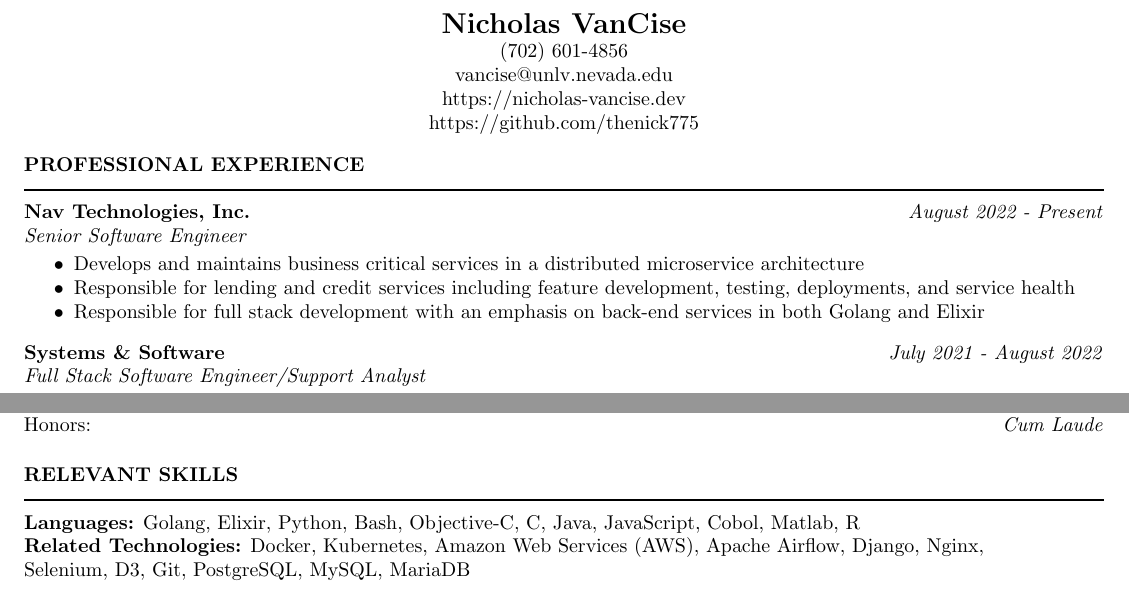
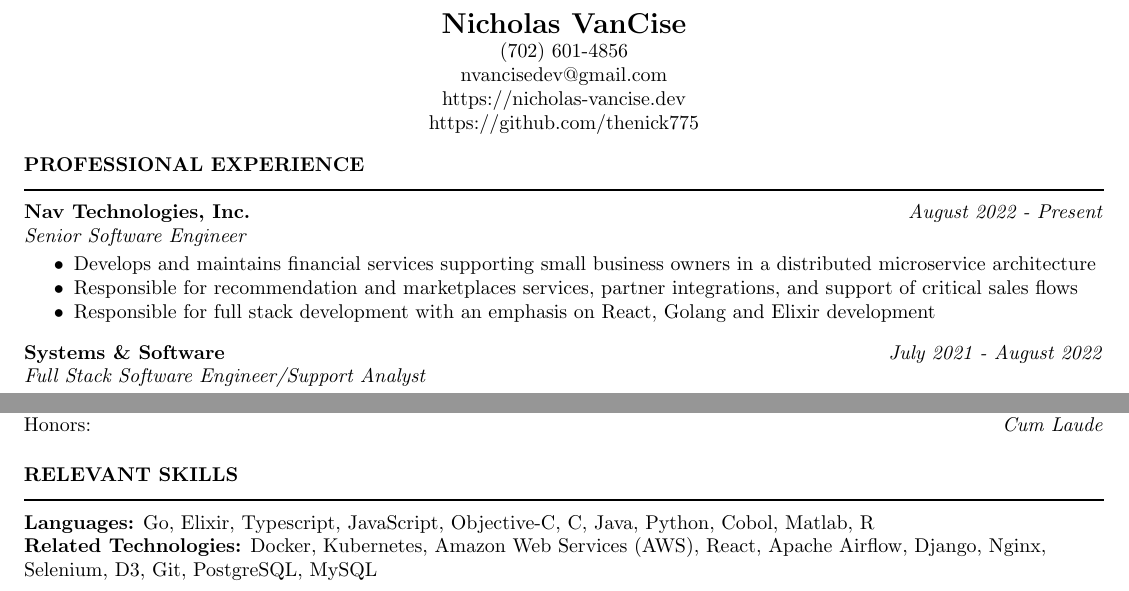
Before and after one commit to thenick775/resume_latex, a LaTeX CV (resume.tex): two parts of pages 1 and 2 of 2, joined at a grey line, cut so that both start at the same text. Compiled offline with pdfLaTeX.

Commit message:
chore: periodic update

```diff
--- a/resume.tex
+++ b/resume.tex
@@ -16,7 +16,7 @@
 	\thispagestyle{empty} % no header
 	\centerline{\bf \Large{Nicholas VanCise}}
 	\centerline{(702) 601-4856}
-	\centerline{vancise@unlv.nevada.edu}
+	\centerline{nvancisedev@gmail.com}
   \centerline{https://nicholas-vancise.dev}
   \centerline{https://github.com/thenick775}
   \vspace{-18pt}
@@ -29,9 +29,9 @@
 			\emph{Senior Software Engineer}
 
 			\begin{itemize} \itemsep -2pt
-				\item Develops and maintains business critical services in a distributed microservice architecture
-				\item Responsible for lending and credit services including feature development, testing, deployments, and service health
-				\item Responsible for full stack development with an emphasis on back-end services in both Golang and Elixir
+				\item Develops and maintains financial services supporting small business owners in a distributed microservice architecture
+				\item Responsible for recommendation and marketplaces services, partner integrations, and support of critical sales flows
+				\item Responsible for full stack development with an emphasis on React, Golang and Elixir development
 			\end{itemize} \vspace{-2mm}
 
     		{\bf Systems \& Software} \hfill \emph{July 2021 - August 2022} \\
@@ -151,8 +151,8 @@
 
 		\section{{RELEVANT SKILLS}}
     \noindent\rule[0.5ex]{\linewidth}{1pt}
-			{\bf Languages:} Golang, Elixir, Python, Bash, Objective-C, C, Java, JavaScript, Cobol, Matlab, R \\
-			{\bf Related Technologies:} Docker, Kubernetes, Amazon Web Services (AWS), Apache Airflow, Django, Nginx,\ \\ Selenium, D3, Git, PostgreSQL, MySQL, MariaDB
+			{\bf Languages:} Go, Elixir, Typescript, JavaScript, Objective-C, C, Java, Python, Cobol, Matlab, R \\
+			{\bf Related Technologies:} Docker, Kubernetes, Amazon Web Services (AWS), React, Apache Airflow, Django, Nginx,\ \\ Selenium, D3, Git, PostgreSQL, MySQL
 
 	\end{resume}
 \end{document}
```
Also changed, not shown: resume.pdf.
